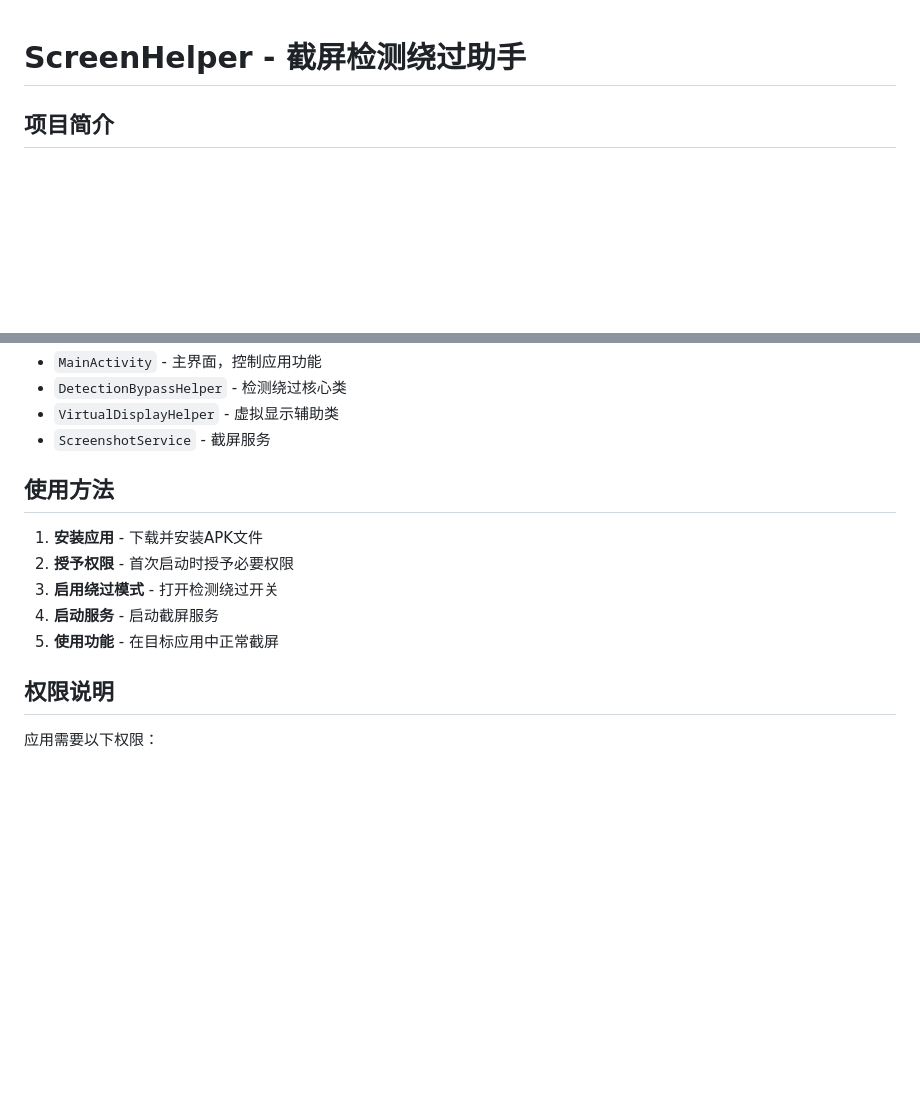
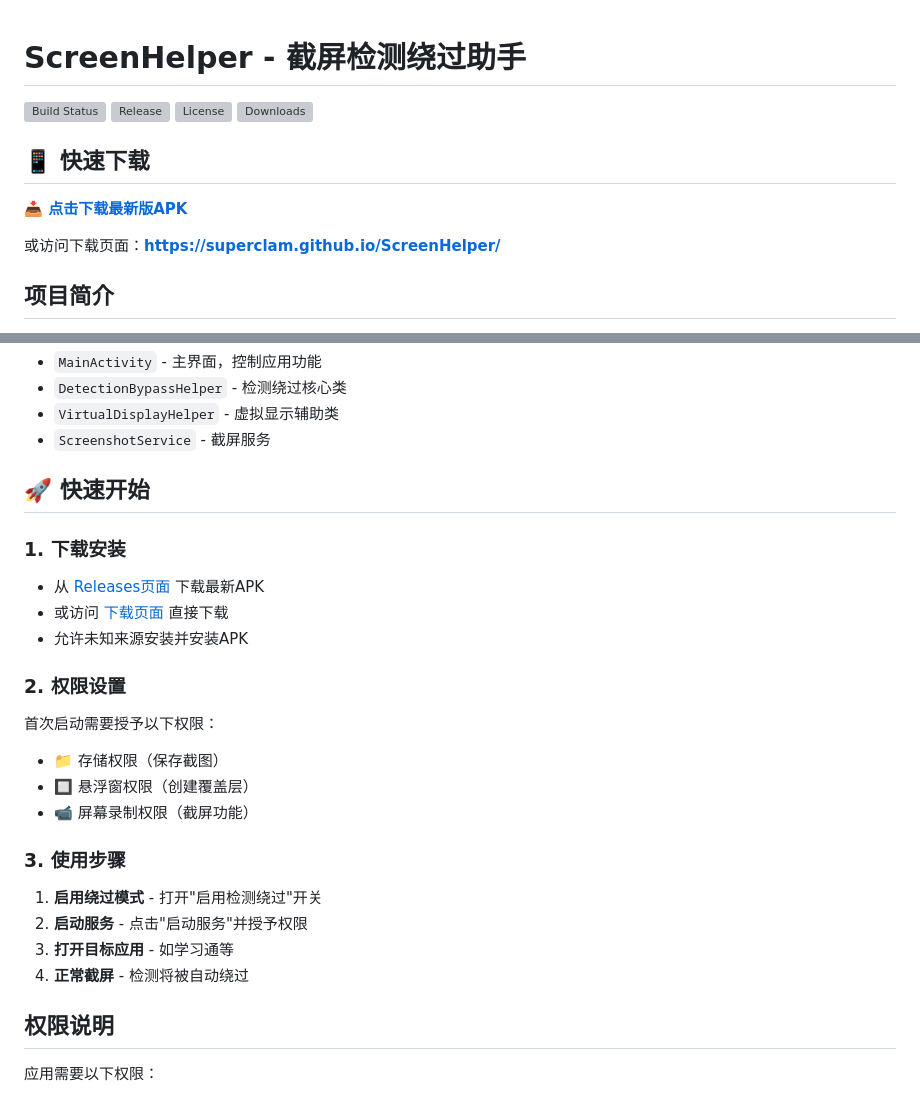
Before and after one commit to superclam/superclam.git-, a Markdown page: README.md, 2 parts joined by grey strips. Rendered like a GitHub page; blank space fills up the shorter version; grey boxes are pictures that could not be loaded.

Commit message:
Add comprehensive download guide and update README with badges

```diff
--- a/README.md
+++ b/README.md
@@ -1,4 +1,15 @@
 # ScreenHelper - 截屏检测绕过助手
+
+[![Build Status](https://github.com/superclam/ScreenHelper/actions/workflows/build.yml/badge.svg)](https://github.com/superclam/ScreenHelper/actions)
+[![Release](https://img.shields.io/github/v/release/superclam/ScreenHelper)](https://github.com/superclam/ScreenHelper/releases)
+[![License](https://img.shields.io/github/license/superclam/ScreenHelper)](LICENSE)
+[![Downloads](https://img.shields.io/github/downloads/superclam/ScreenHelper/total)](https://github.com/superclam/ScreenHelper/releases)
+
+## 📱 快速下载
+
+**[📥 点击下载最新版APK](https://github.com/superclam/ScreenHelper/releases/latest)**
+
+或访问下载页面：**https://superclam.github.io/ScreenHelper/**
 
 ## 项目简介
 
@@ -33,13 +44,24 @@ ScreenHelper 是一个Android应用，专门用于绕过某些应用（如学习
 - `VirtualDisplayHelper` - 虚拟显示辅助类
 - `ScreenshotService` - 截屏服务
 
-## 使用方法
+## 🚀 快速开始
 
-1. **安装应用** - 下载并安装APK文件
-2. **授予权限** - 首次启动时授予必要权限
-3. **启用绕过模式** - 打开检测绕过开关
-4. **启动服务** - 启动截屏服务
-5. **使用功能** - 在目标应用中正常截屏
+### 1. 下载安装
+- 从 [Releases页面](https://github.com/superclam/ScreenHelper/releases) 下载最新APK
+- 或访问 [下载页面](https://superclam.github.io/ScreenHelper/) 直接下载
+- 允许未知来源安装并安装APK
+
+### 2. 权限设置
+首次启动需要授予以下权限：
+- 📁 存储权限（保存截图）
+- 🔲 悬浮窗权限（创建覆盖层）
+- 📹 屏幕录制权限（截屏功能）
+
+### 3. 使用步骤
+1. **启用绕过模式** - 打开"启用检测绕过"开关
+2. **启动服务** - 点击"启动服务"并授予权限
+3. **打开目标应用** - 如学习通等
+4. **正常截屏** - 检测将被自动绕过
 
 ## 权限说明
 
```
Also changed, not shown: DOWNLOAD_GUIDE.md (added, +135 -0 lines).
